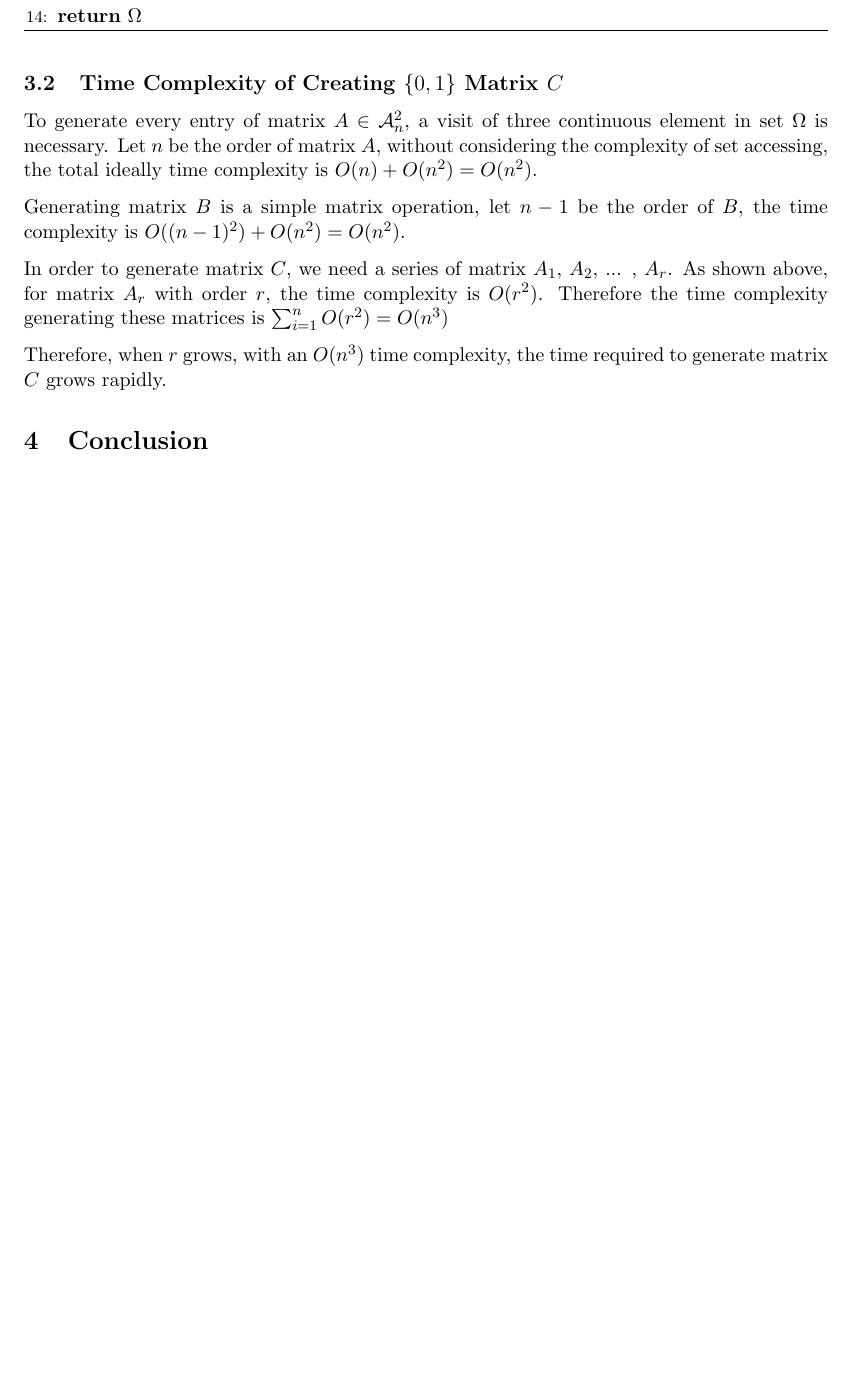
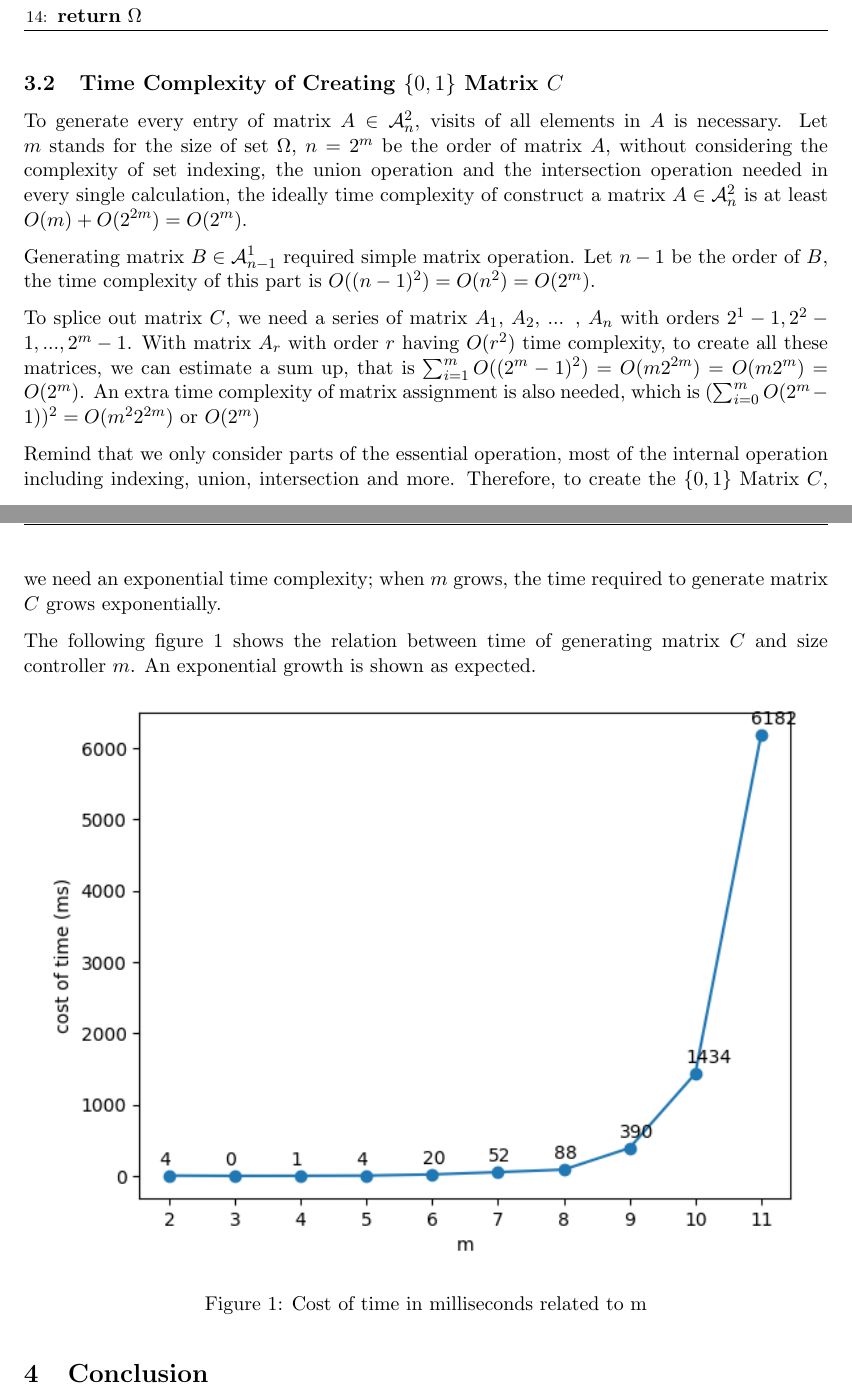
Before and after one commit to HanhengHe/GradProject, a LaTeX document (report-formal/main.tex): part of page 7 of 9 before the commit and two parts of pages 7 and 8 of 10 after it, the two joined at a grey line, cut so that both start at the same text, the shorter picture padded with empty space. Compiled offline with pdfLaTeX.

```diff
--- a/report-formal/main.tex
+++ b/report-formal/main.tex
@@ -379,15 +379,21 @@
 \end{algorithm}
 
 \subsection{Time Complexity of Creating $\{0, 1\}$ Matrix $C$}
-To generate every entry of matrix $A \in \mathcal{A}_n^2$, a visit of three continuous element in set $\Omega$ is necessary. Let $n$ be the order of matrix $A$, without considering the complexity of set accessing, the total ideally time complexity is $O(n) + O(n^2) = O(n^2)$.
+To generate every entry of matrix $A \in \mathcal{A}_n^2$, visits of all elements in $A$ is necessary. Let $m$ stands for the size of set  $\Omega$, $n=2^m$ be the order of matrix $A$, without considering the complexity of set indexing, the union operation and the intersection operation needed in every single calculation, the ideally time complexity of construct a matrix $A \in \mathcal{A}_n^2$ is at least $O(m) + O(2^{2m}) = O(2^m)$.
 
-Generating matrix $B$ is a simple matrix operation, let $n - 1$ be the order of $B$, the time complexity is $O((n-1)^2) + O(n^2) = O(n^2)$.
+Generating matrix $B\in \mathcal{A}_{n - 1}^1$ required simple matrix operation. Let $n - 1$ be the order of $B$, the time complexity of this part is $O((n-1)^2) = O(n^2) = O(2^m)$.
 
-In order to generate matrix $C$, we need a series of matrix $A_1$, $A_2$, ... , $A_r$. As shown above, for matrix $A_r$ with order $r$, the time complexity is $O(r^2)$. Therefore the time complexity generating these matrices is $\sum_{i=1}^{n}O(r^2) = O(n^3)$
+To splice out matrix $C$, we need a series of matrix $A_1$, $A_2$, ... , $A_n$ with orders $2^1-1, 2^2-1, ..., 2^m-1$. With matrix $A_r$ with order $r$ having $O(r^2)$ time complexity, to create all these matrices, we can estimate a sum up, that is $\sum_{i=1}^{m}O((2^m - 1)^2) = O(m2^{2m}) = O(m2^m) = O(2^m)$. An extra time complexity of matrix assignment is also needed, which is ($\sum_{i=0}^{m}O(2^m - 1))^2 = O(m^22^{2m})$ or $O(2^m)$
 
-Therefore, when $r$ grows, with an $O(n^3)$ time complexity, the time required to generate matrix $C$ grows rapidly.
+Remind that we only consider parts of the essential operation, most of the internal operation including indexing, union, intersection and more. Therefore, to create the $\{0, 1\}$ Matrix $C$, we need an exponential time complexity; when $m$ grows, the time required to generate matrix $C$ grows exponentially.
 
+The following figure \ref{costoftime} shows the relation between time of generating matrix $C$ and size controller $m$. An exponential growth is shown as expected.
 
+\begin{figure}[htp]
+    \centering
+    \includegraphics{fig/output.png}
+    \caption{Cost of time in milliseconds related to m}\label{costoftime}
+\end{figure}
 
 %%%%%%%%%%%%%%%%%
 %   4 Conclusion   %
```
Also changed, not shown: report-formal/fig/output.png (added), report-formal/main.pdf, report-formal/main.tex (2 more changed lines), 7 other files.
